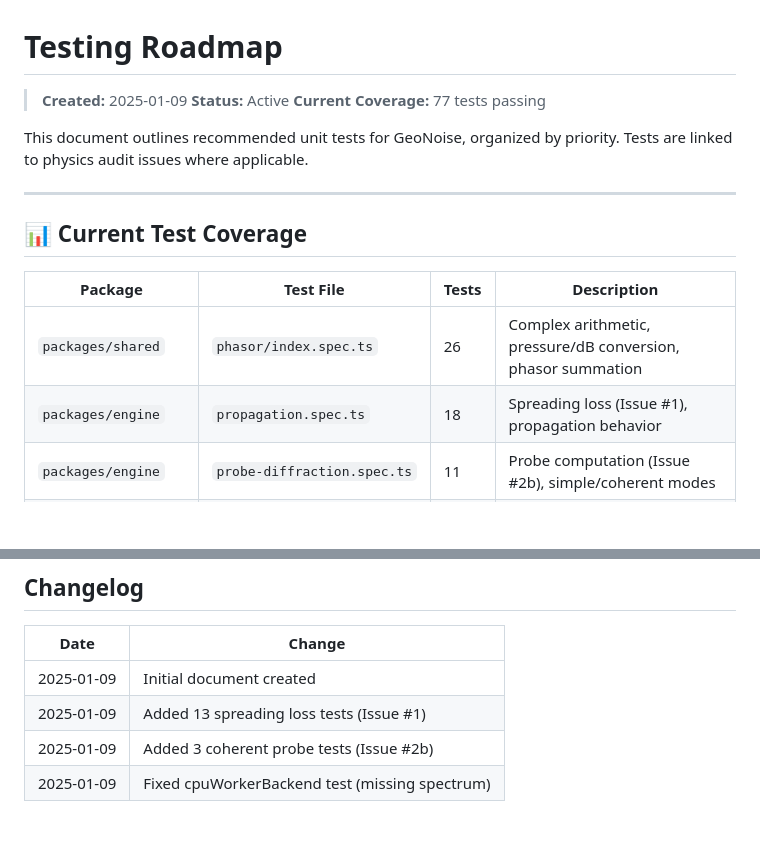
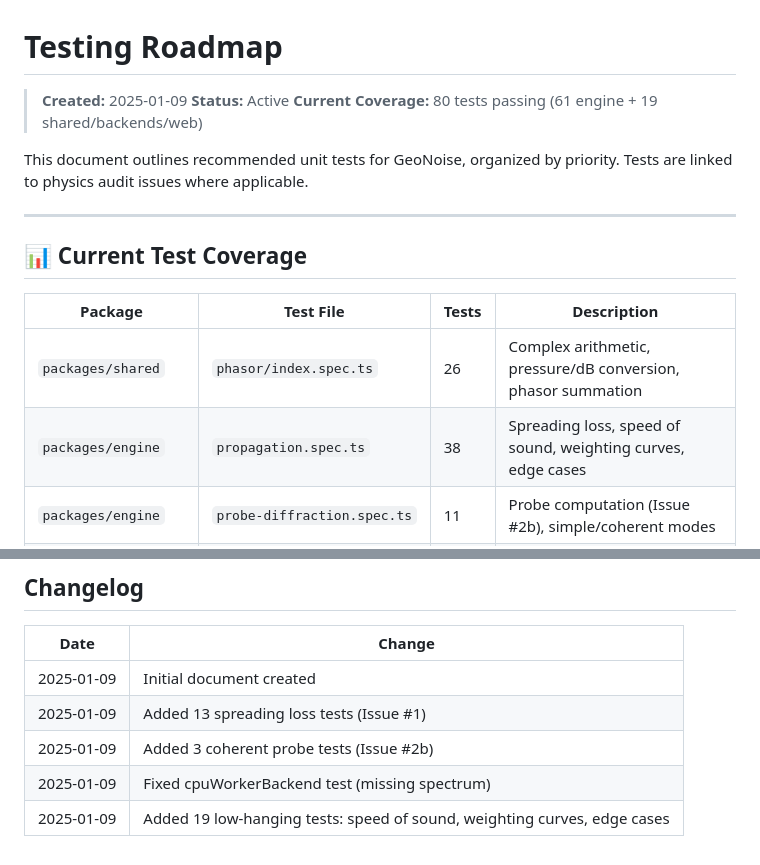
Before and after one commit to KanuToCL/GeoNoise, a Markdown page: docs/TESTING_ROADMAP.md, 2 parts joined by grey strips. Rendered like a GitHub page; blank space fills up the shorter version.

```diff
--- a/docs/TESTING_ROADMAP.md
+++ b/docs/TESTING_ROADMAP.md
@@ -2,7 +2,7 @@
 
 > **Created:** 2025-01-09
 > **Status:** Active
-> **Current Coverage:** 77 tests passing
+> **Current Coverage:** 80 tests passing (61 engine + 19 shared/backends/web)
 
 This document outlines recommended unit tests for GeoNoise, organized by priority. Tests are linked to physics audit issues where applicable.
 
@@ -13,7 +13,7 @@ This document outlines recommended unit tests for GeoNoise, organized by priorit
 | Package | Test File | Tests | Description |
 |---------|-----------|-------|-------------|
 | `packages/shared` | `phasor/index.spec.ts` | 26 | Complex arithmetic, pressure/dB conversion, phasor summation |
-| `packages/engine` | `propagation.spec.ts` | 18 | Spreading loss (Issue #1), propagation behavior |
+| `packages/engine` | `propagation.spec.ts` | 38 | Spreading loss, speed of sound, weighting curves, edge cases |
 | `packages/engine` | `probe-diffraction.spec.ts` | 11 | Probe computation (Issue #2b), simple/coherent modes |
 | `packages/engine` | `ground-two-ray.spec.ts` | 6 | Two-ray ground reflection model |
 | `packages/engine` | `panel.spec.ts` | 3 | Panel sampling and statistics |
@@ -338,3 +345,4 @@ npx vitest watch
 | 2025-01-09 | Added 13 spreading loss tests (Issue #1) |
 | 2025-01-09 | Added 3 coherent probe tests (Issue #2b) |
 | 2025-01-09 | Fixed cpuWorkerBackend test (missing spectrum) |
+| 2025-01-09 | Added 19 low-hanging tests: speed of sound, weighting curves, edge cases |
```
Also changed, not shown: other parts of docs/TESTING_ROADMAP.md (+26 -19 lines).
